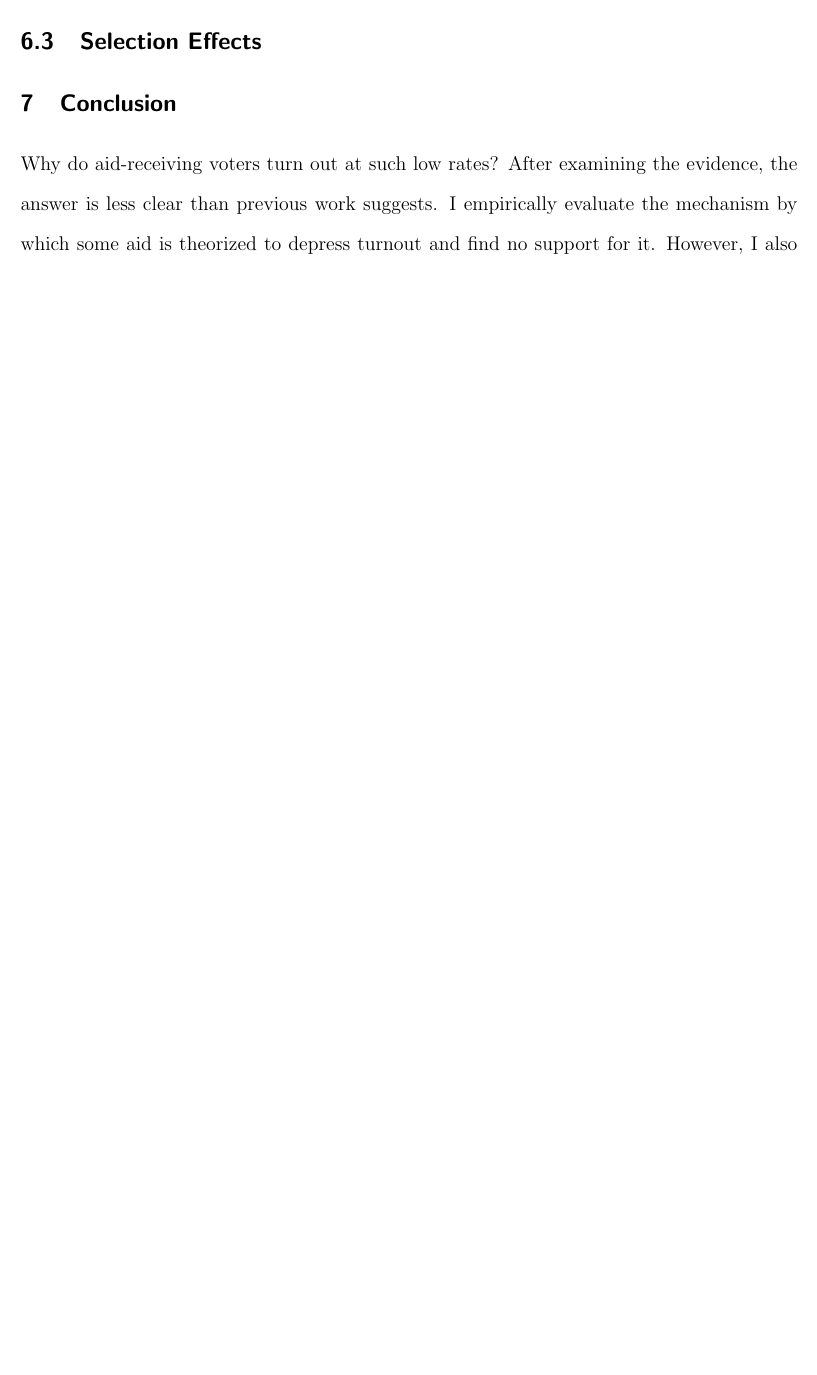
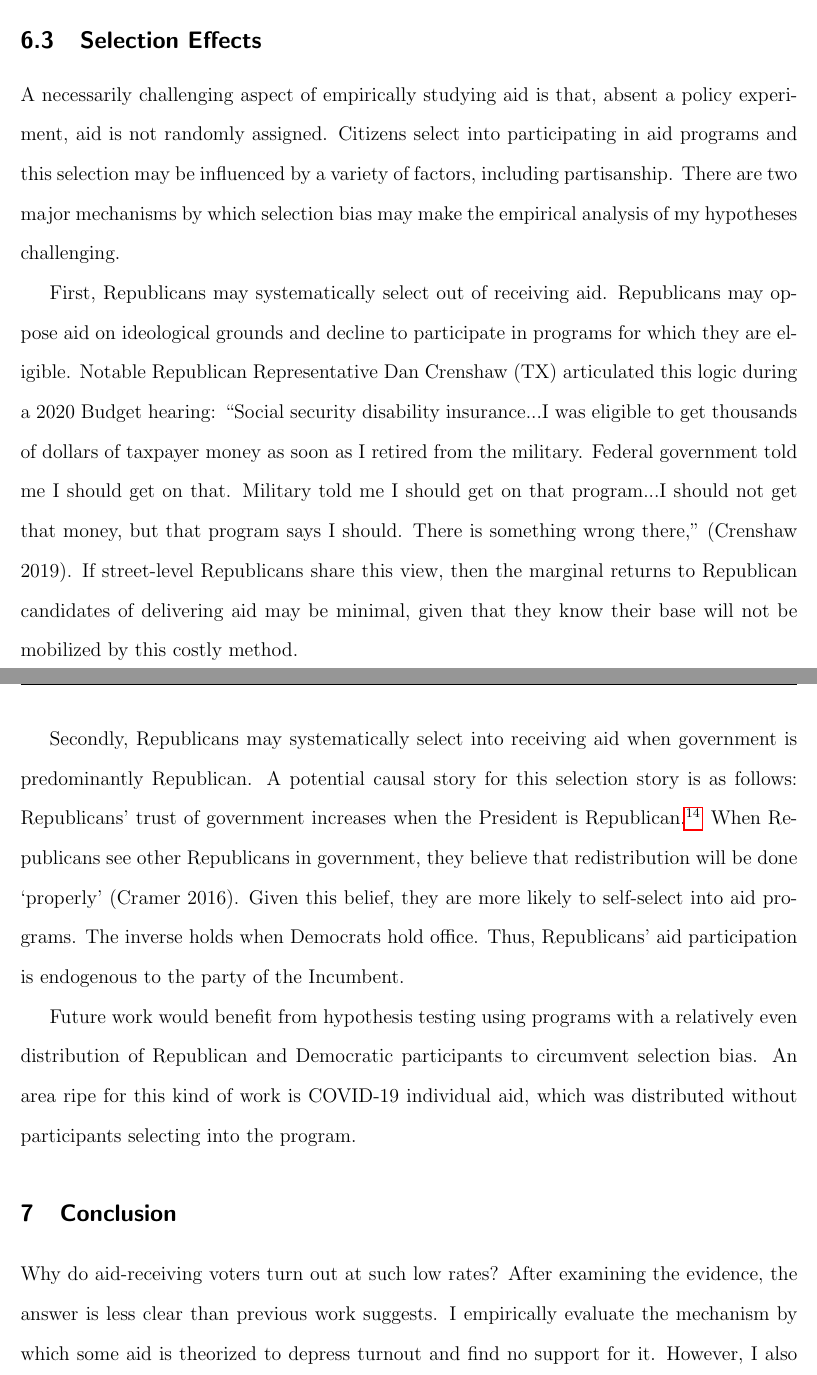
Before and after one commit to SarahRWarren/welfare-and-voter-behavior, a LaTeX document (8.27.21_warren.tex): part of page 25 of 45 before the commit and two parts of pages 25 and 26 of 46 after it, the two joined at a grey line, cut so that both start at the same text, the shorter picture padded with empty space. Compiled offline with pdfLaTeX.

Commit message:
revisions

```diff
--- a/8.27.21_warren.tex
+++ b/8.27.21_warren.tex
@@ -435,5 +437,12 @@ It may also be that the institutional structure of aid in the United States allo
 
 \subsection{Selection Effects}
+A necessarily challenging aspect of empirically studying aid is that, absent a policy experiment, aid is not randomly assigned. Citizens select into participating in aid programs and this selection may be influenced by a variety of factors, including partisanship. There are two major mechanisms by which selection bias may make the empirical analysis of my hypotheses challenging.
+
+First, Republicans may systematically select out of receiving aid. Republicans may oppose aid on ideological grounds and decline to participate in programs for which they are eligible. Notable Republican Representative Dan Crenshaw (TX) articulated this logic during a 2020 Budget hearing: ``Social security disability insurance...I was eligible to get thousands of dollars of taxpayer money as soon as I retired from the military. Federal government told me I should get on that. Military told me I should get on that program...I should not get that money, but that program says I should. There is something wrong there," (Crenshaw 2019). If street-level Republicans share this view, then the marginal returns to Republican candidates of delivering aid may be minimal, given that they know their base will not be mobilized by this costly method.
+
+Secondly, Republicans may systematically select into receiving aid when government is predominantly Republican. A potential causal story for this selection story is as follows: Republicans' trust of government increases when the President is Republican.\footnote{Or perhaps when Republicans have the congressional majority.} When Republicans see other Republicans in government, they believe that redistribution will be done `properly' (Cramer 2016). Given this belief, they are more likely to self-select into aid programs. The inverse holds when Democrats hold office. Thus, Republicans' aid participation is endogenous to the party of the Incumbent.
+
+Future work would benefit from hypothesis testing using programs with a relatively even distribution of Republican and Democratic participants to circumvent selection bias. An area ripe for this kind of work is COVID-19 individual aid, which was distributed without participants selecting into the program.
 
 \section{Conclusion}
 Why do aid-receiving voters turn out at such low rates? After examining the evidence, the answer is less clear than previous work suggests. I empirically evaluate the mechanism by which some aid is theorized to depress turnout and find no support for it. However, I also fail to find support for my hypotheses that partisanship determines whether aid depresses or increases turnout likelihood. Despite failing to find support for my hypotheses, this paper makes several valuable contributions to the literature. First, it offers the first empirical test of the self efficacy hypothesis. Secondly, I present a novel categorization method for future scholars studying aid. My method groups aid intuitively, while providing for nuance than the traditional dichotomy. Finally, using my novel measure, I test the effect of aid-type on voter turnout. Counterintuitively, I find that Republicans receiving entitlements are less likely to turnout than Republicans who receive less entitlements, on average.
```
Also changed, not shown: 8.27.21_warren.pdf, 8.27.21_warren.tex (6 more changed lines), 3 other files.
